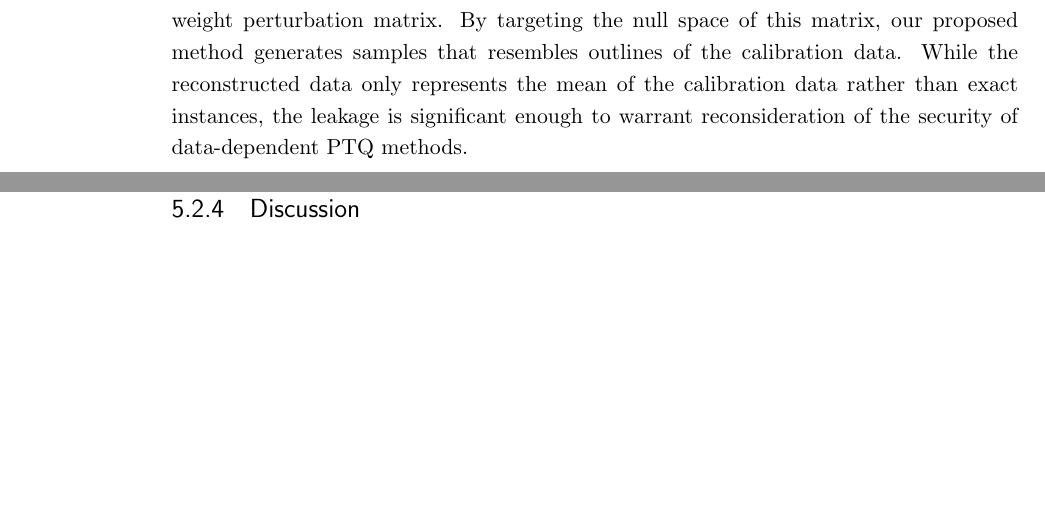
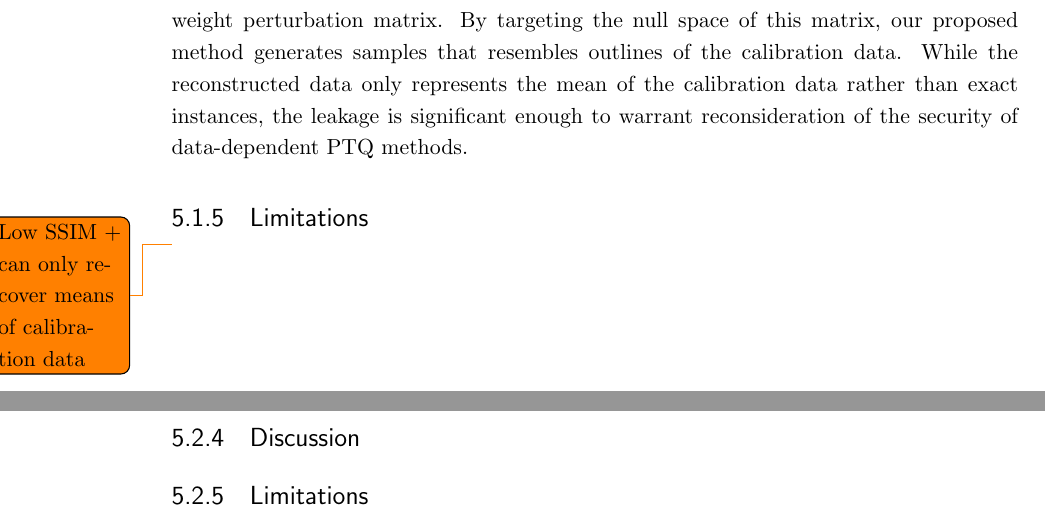
Before and after one commit to frank1iu/master_thesis, a LaTeX document (master/text/evaluation.tex): two parts of pages 30 and 32 of 35, joined at a grey line, cut so that both start at the same text, the shorter picture padded with empty space. The pictures show the PDF file master/main.pdf that the author committed with the source.

Commit message:
Add limitations

```diff
--- a/master/text/evaluation.tex
+++ b/master/text/evaluation.tex
@@ -102,6 +102,9 @@ Interestingly, we see a slight improvement in PSNR and NRMSE in the ablation stu
 \subsubsection{Overall}
 We demonstrate that AdaRound encodes information from the calibration data into the weight perturbation matrix. By targeting the null space of this matrix, our proposed method generates samples that resembles outlines of the calibration data. While the reconstructed data only represents the mean of the calibration data rather than exact instances, the leakage is significant enough to warrant reconsideration of the security of data-dependent PTQ methods.
 
+\subsection{Limitations}
+\todo{Low SSIM + can only recover means of calibration data}
+
 \section{Gradient-Aware Adaptive Rounding}
 \subsection{Experiment Setup}
 We evaluate the proposed method on the same computer as described in Section \ref{sec:adaround_inversion_experiment_setup}. We report the perplexity of our two language models (TinyStories v1 and TinyStories v2) in Table \ref{tab:gradient_aware_adaround_results}.
@@ -162,4 +165,6 @@ $\times$     & $\times$     & \textbf{11.9050}        & \textbf{8.1084} \\ \hlin
 
 \subsection{Discussion}
 
+\subsection{Limitations}
+
 \end{document}
```
Also changed, not shown: master/main.pdf.
